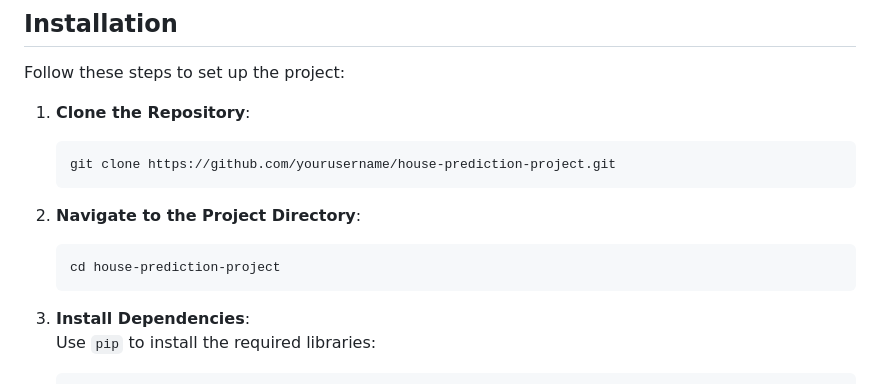
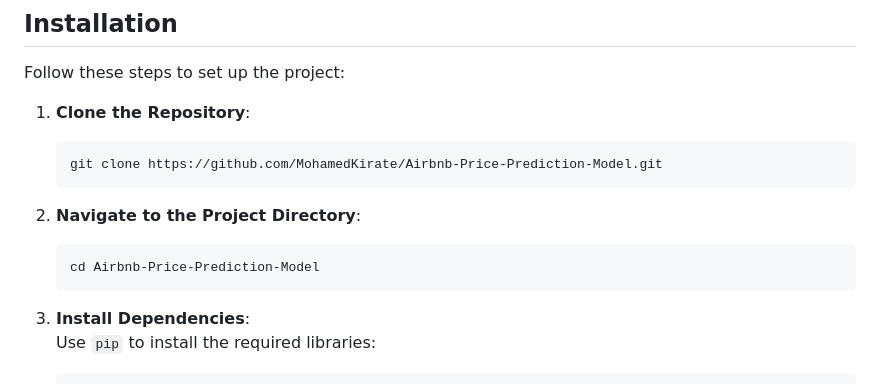
Before and after one commit to MohamedKirate/Airbnb-Price-Prediction-Model, a Markdown page: README.md, the part around the change. Rendered like a GitHub page.

````diff
--- a/README.md
+++ b/README.md
@@ -54,12 +54,12 @@ Follow these steps to set up the project:
 
 1. **Clone the Repository**:
    ```bash
-   git clone https://github.com/yourusername/house-prediction-project.git
+   git clone https://github.com/MohamedKirate/Airbnb-Price-Prediction-Model.git
    ```
 
 2. **Navigate to the Project Directory**:
    ```bash
-   cd house-prediction-project
+   cd Airbnb-Price-Prediction-Model
    ```
 
 3. **Install Dependencies**:
````
